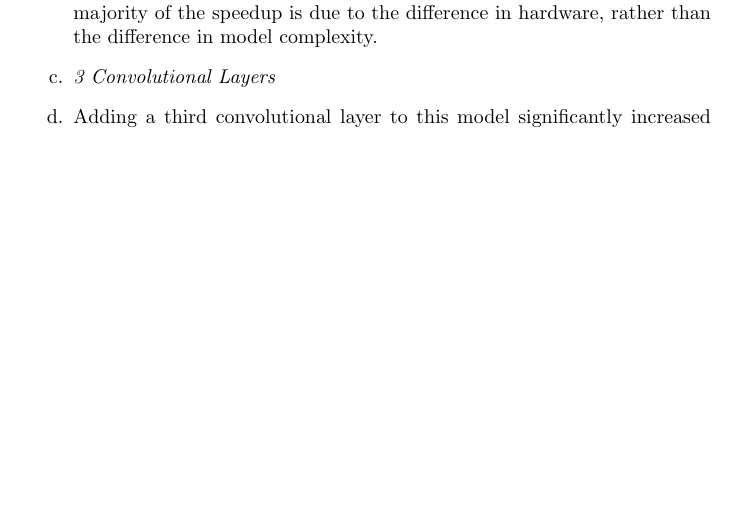
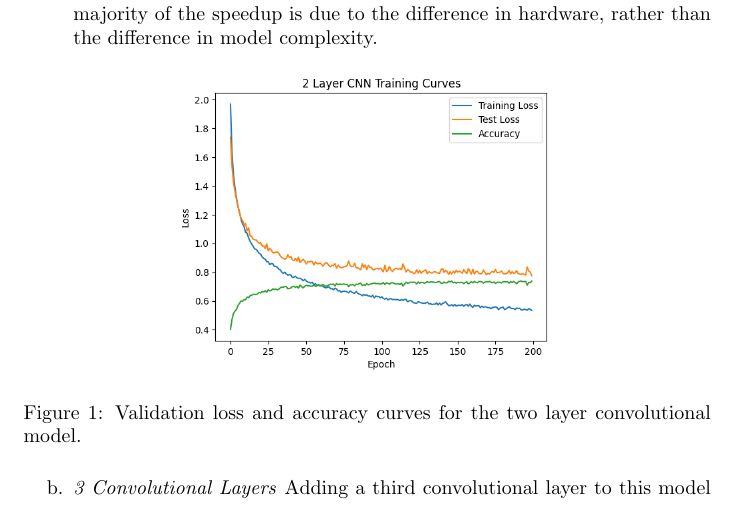
Before and after one commit to jaskinkabir/Intro_ML, a LaTeX document (HM7/Kabir_Report_7.tex): part of page 2 of 3, cut so that both start at the same text, the shorter picture padded with empty space. Compiled offline with pdfLaTeX.

Commit message:
added image 1

```diff
--- a/HM7/Kabir_Report_7.tex
+++ b/HM7/Kabir_Report_7.tex
@@ -26,8 +25,14 @@
 
      The convolutional model finished its 200 epochs of training in only 463 seconds, which is a massive speedup when compared to the 23 minutes it took to train the fully connected model. However, the convolutional model was trained on an Nvidia A100 GPU, whereas the fully connected model was trained on an Nvidia RTX 3070 GPU. This means that the majority of the speedup is due to the difference in hardware, rather than the difference in model complexity.
 
+     \begin{figure}[ht]
+        \centering
+        \includegraphics[width=0.55\textwidth]{output/graph1_a.png}
+        \caption{Validation loss and accuracy curves for the two layer convolutional model.}
+        \label{fig:conv_loss_a}
+    \end{figure}
+
      \item \textit{3 Convolutional Layers}
-     \item
      Adding a third convolutional layer to this model significantly increased the model's propensity to overfit. To handle this issue, lower learning rate and larger weight decay parameters were passed to the model's optimizer. After 200 epochs of training, the model reached a validation accuracy of 73.2\%, which is the same as the two layer model. The validation loss curves for this model can be seen in Figure \ref{fig:conv_loss_b}.
 
      This model had a total of 159,146 parameters, which is an increase of 5.5\% over the two layer model. The time it took to train this model was 495 seconds, which is 7\% longer than the two layer model. This shows that the training time is not a linear function of the number of parameters. It is possible that a larger model requires more time to load into the GPU's memory, which could explain the discrepancy in training times.
```
Also changed, not shown: HM7/Kabir_Report_7.pdf, HM7/Kabir_Report_7.tex (1 more changed lines), 2 other files.
